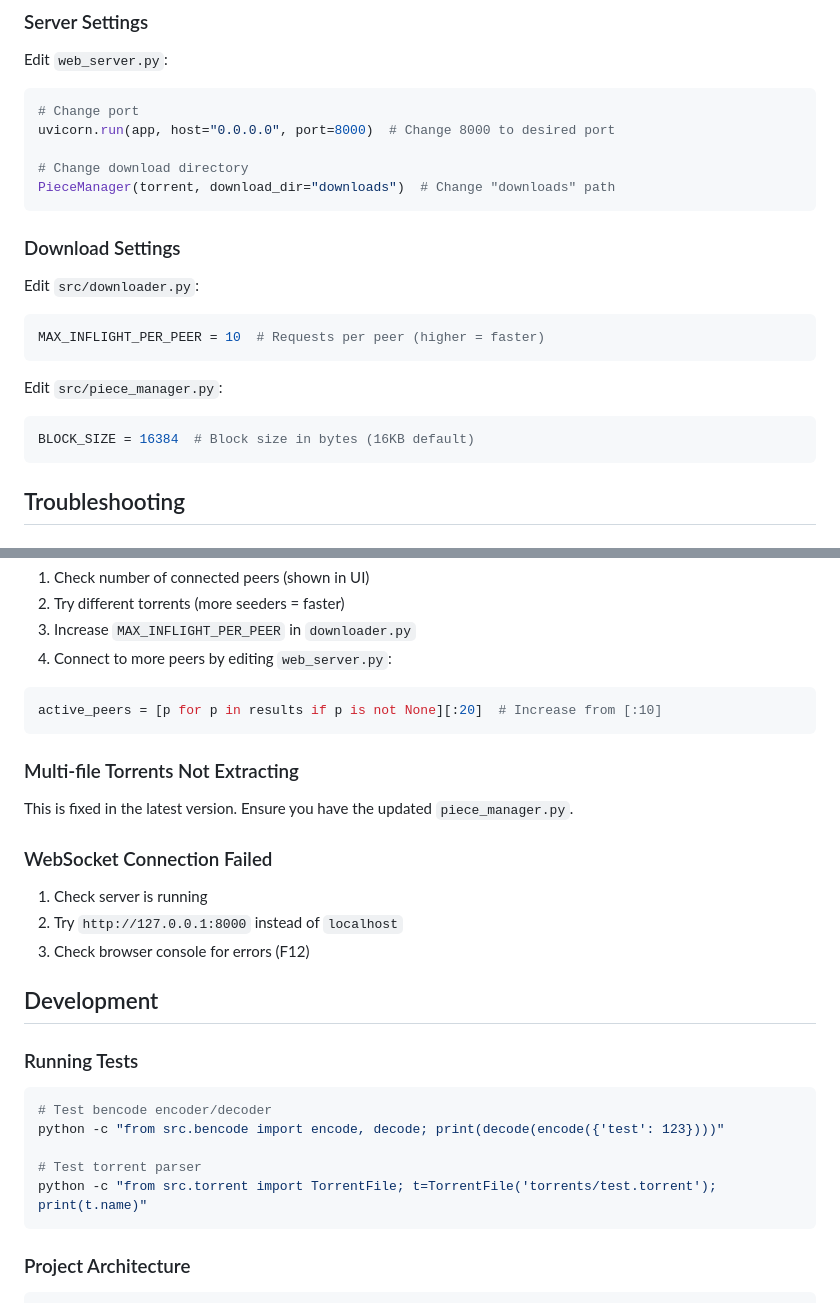
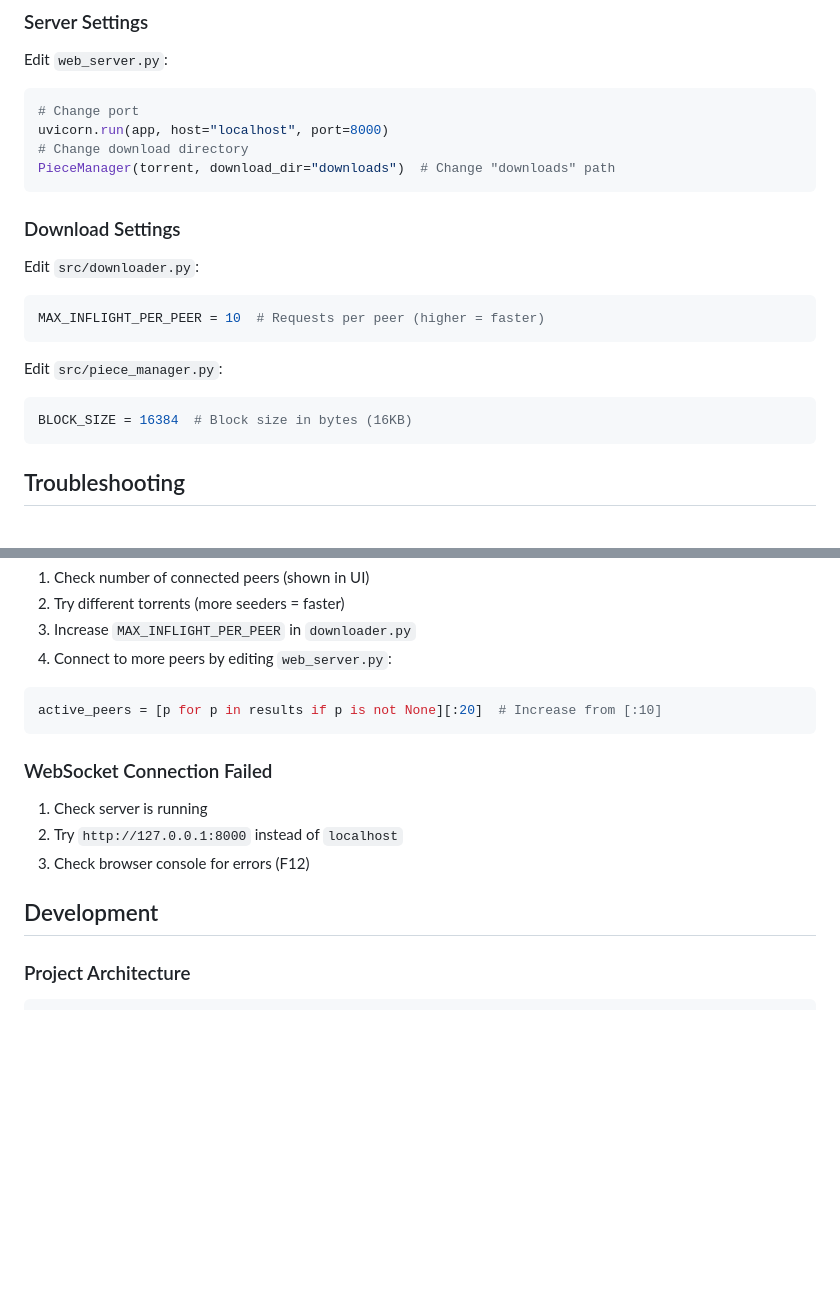
Before and after one commit to jjigaev/Torrent-project, a Markdown page: README.md, 2 parts joined by grey strips. Drawn GitHub-style; blank space fills up the shorter version.

````diff
--- a/README.md
+++ b/README.md
@@ -163,8 +148,7 @@ Edit `web_server.py`:
 
 ```python
 # Change port
-uvicorn.run(app, host="0.0.0.0", port=8000)  # Change 8000 to desired port
-
+uvicorn.run(app, host="localhost", port=8000)
 # Change download directory
 PieceManager(torrent, download_dir="downloads")  # Change "downloads" path
 ```
@@ -180,7 +164,7 @@ MAX_INFLIGHT_PER_PEER = 10  # Requests per peer (higher = faster)
 Edit `src/piece_manager.py`:
 
 ```python
-BLOCK_SIZE = 16384  # Block size in bytes (16KB default)
+BLOCK_SIZE = 16384  # Block size in bytes (16KB)
 ```
 
 ## Troubleshooting
@@ -216,10 +200,6 @@ kill -9 <PID>
 active_peers = [p for p in results if p is not None][:20]  # Increase from [:10]
 ```
 
-### Multi-file Torrents Not Extracting
-
-This is fixed in the latest version. Ensure you have the updated `piece_manager.py`.
-
 ### WebSocket Connection Failed
 
 1. Check server is running
@@ -228,15 +208,6 @@ This is fixed in the latest version. Ensure you have the updated `piece_manager.
 
 ## Development
 
-### Running Tests
-
-```bash
-# Test bencode encoder/decoder
-python -c "from src.bencode import encode, decode; print(decode(encode({'test': 123})))"
-
-# Test torrent parser
-python -c "from src.torrent import TorrentFile; t=TorrentFile('torrents/test.torrent'); print(t.name)"
-```
 
 ### Project Architecture
 
````
Also changed, not shown: other parts of README.md (+1 -40 lines).
